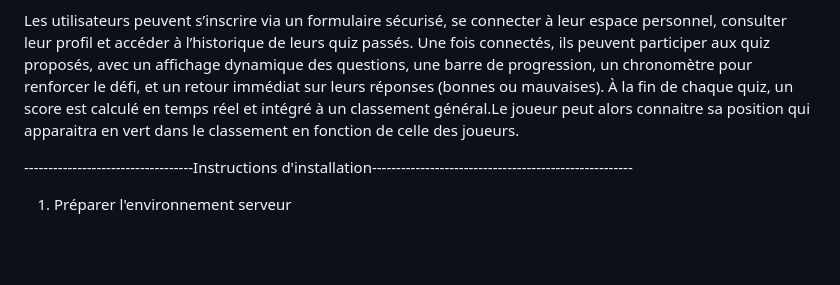
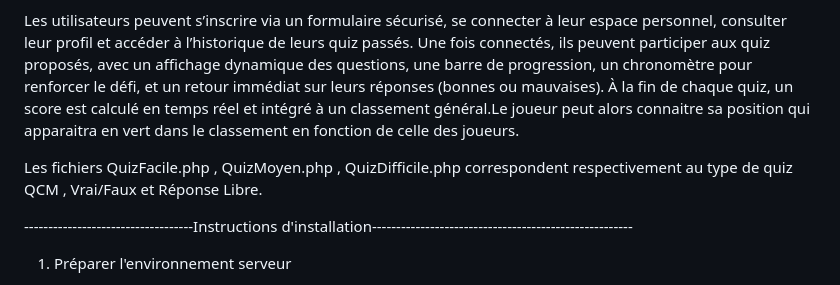
Before and after one commit to NoLoveJustFunds/ProjetWeb, a Markdown page: README.md, the part around the change. GitHub-like rendering; blank space fills up the shorter version.

Commit message:
CorrectionFinale

```diff
--- a/README.md
+++ b/README.md
@@ -4,7 +4,7 @@ Le projet consiste à développer une application web interactive de quiz destin
 
 Les utilisateurs peuvent s’inscrire via un formulaire sécurisé, se connecter à leur espace personnel, consulter leur profil et accéder à l’historique de leurs quiz passés. Une fois connectés, ils peuvent participer aux quiz proposés, avec un affichage dynamique des questions, une barre de progression, un chronomètre pour renforcer le défi, et un retour immédiat sur leurs réponses (bonnes ou mauvaises). À la fin de chaque quiz, un score est calculé en temps réel et intégré à un classement général.Le joueur peut alors connaitre sa position qui apparaitra en vert dans le classement en fonction de celle des joueurs.
 
-
+Les fichiers QuizFacile.php , QuizMoyen.php , QuizDifficile.php correspondent respectivement au type de quiz QCM , Vrai/Faux et Réponse Libre.
 
 -----------------------------------Instructions d'installation------------------------------------------------------
 
```
